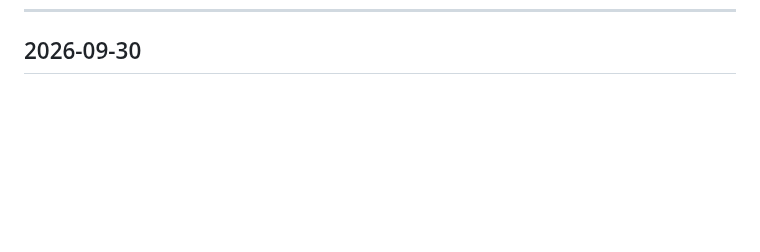
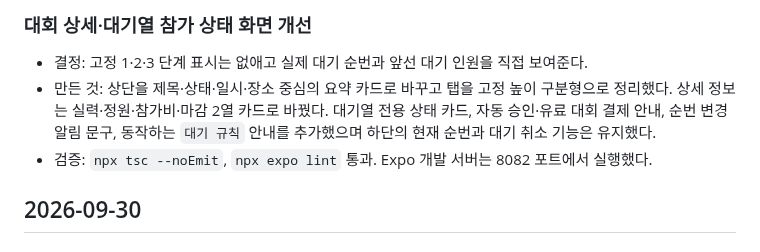
Before and after one commit to Yoon0222/letmeet, a Markdown page: docs/WORKLOG.md, the part around one of its changes. Drawn GitHub-style; blank space fills up the shorter version.

```diff
--- a/docs/WORKLOG.md
+++ b/docs/WORKLOG.md
@@ -84,3 +131,7 @@
+### 대회 상세·대기열 참가 상태 화면 개선
+- 결정: 고정 1·2·3 단계 표시는 없애고 실제 대기 순번과 앞선 대기 인원을 직접 보여준다.
+- 만든 것: 상단을 제목·상태·일시·장소 중심의 요약 카드로 바꾸고 탭을 고정 높이 구분형으로 정리했다. 상세 정보는 실력·정원·참가비·마감 2열 카드로 바꿨다. 대기열 전용 상태 카드, 자동 승인·유료 대회 결제 안내, 순번 변경 알림 문구, 동작하는 `대기 규칙` 안내를 추가했으며 하단의 현재 순번과 대기 취소 기능은 유지했다.
+- 검증: `npx tsc --noEmit`, `npx expo lint` 통과. Expo 개발 서버는 8082 포트에서 실행했다.
 
 ## 2026-09-30
 
```
Also changed, not shown: other parts of docs/WORKLOG.md (+47 -0 lines).
